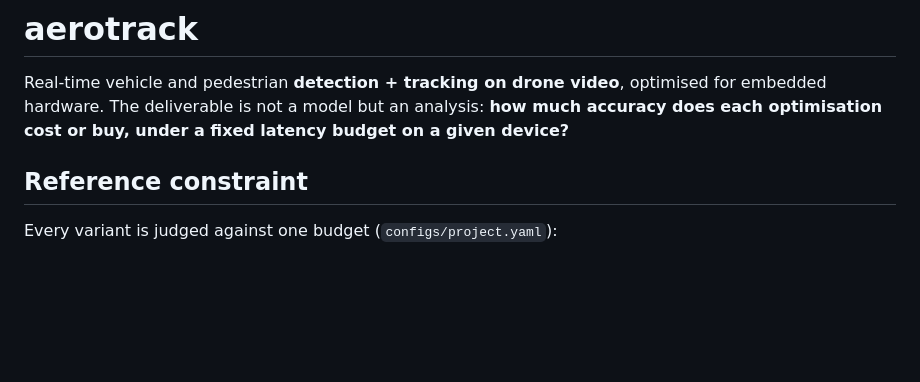
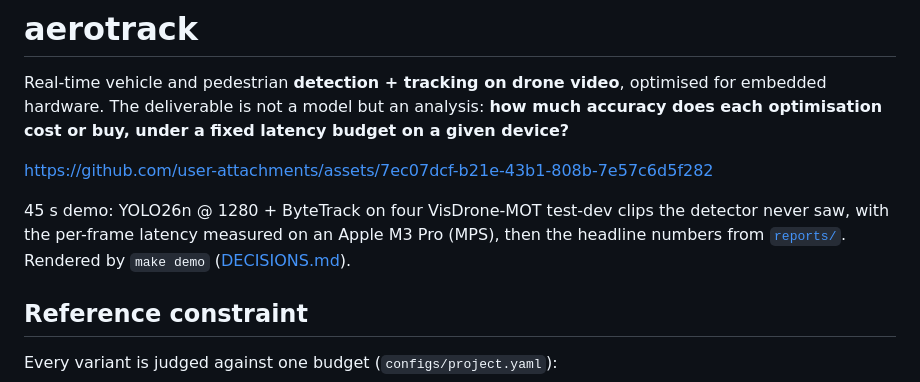
Before and after one commit to louisrodembourg/aerotrack, a Markdown page: README.md, the part around the change. GitHub-like rendering; blank space fills up the shorter version.

Commit message:
Put the demo video at the top of the README

```diff
--- a/README.md
+++ b/README.md
@@ -3,6 +3,12 @@
 Real-time vehicle and pedestrian **detection + tracking on drone video**, optimised for
 embedded hardware. The deliverable is not a model but an analysis: **how much accuracy
 does each optimisation cost or buy, under a fixed latency budget on a given device?**
+
+https://github.com/user-attachments/assets/7ec07dcf-b21e-43b1-808b-7e57c6d5f282
+
+45 s demo: YOLO26n @ 1280 + ByteTrack on four VisDrone-MOT test-dev clips the detector
+never saw, with the per-frame latency measured on an Apple M3 Pro (MPS), then the headline
+numbers from [`reports/`](reports). Rendered by `make demo` ([DECISIONS.md](DECISIONS.md#demo-video-week-12)).
 
 ## Reference constraint
 
```
